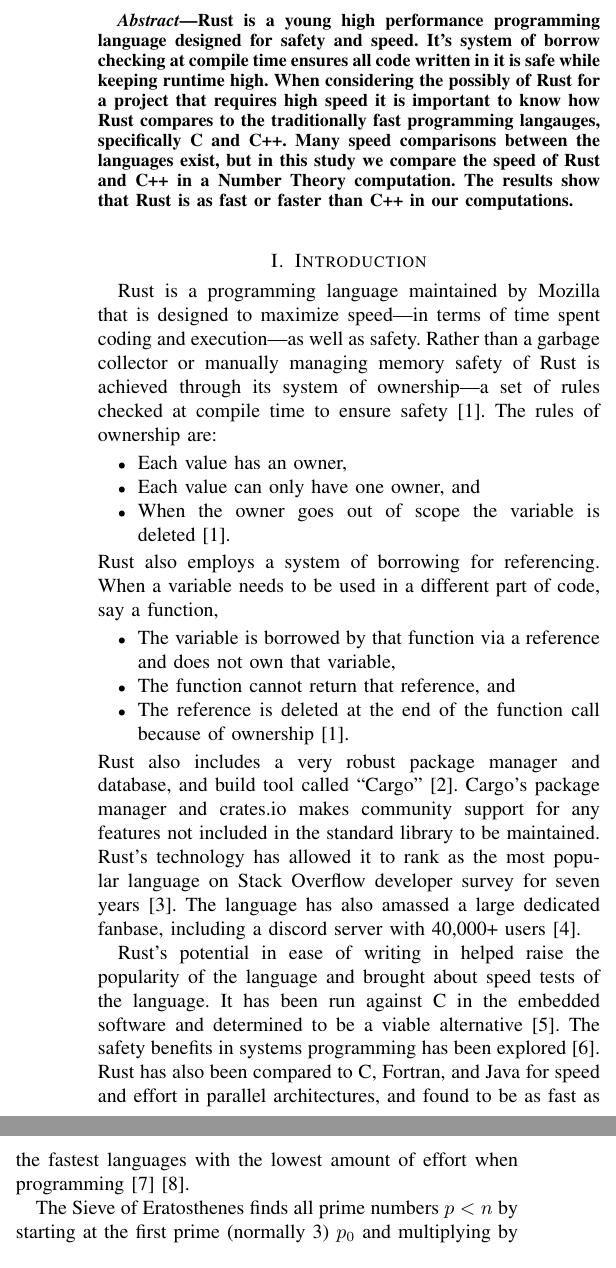
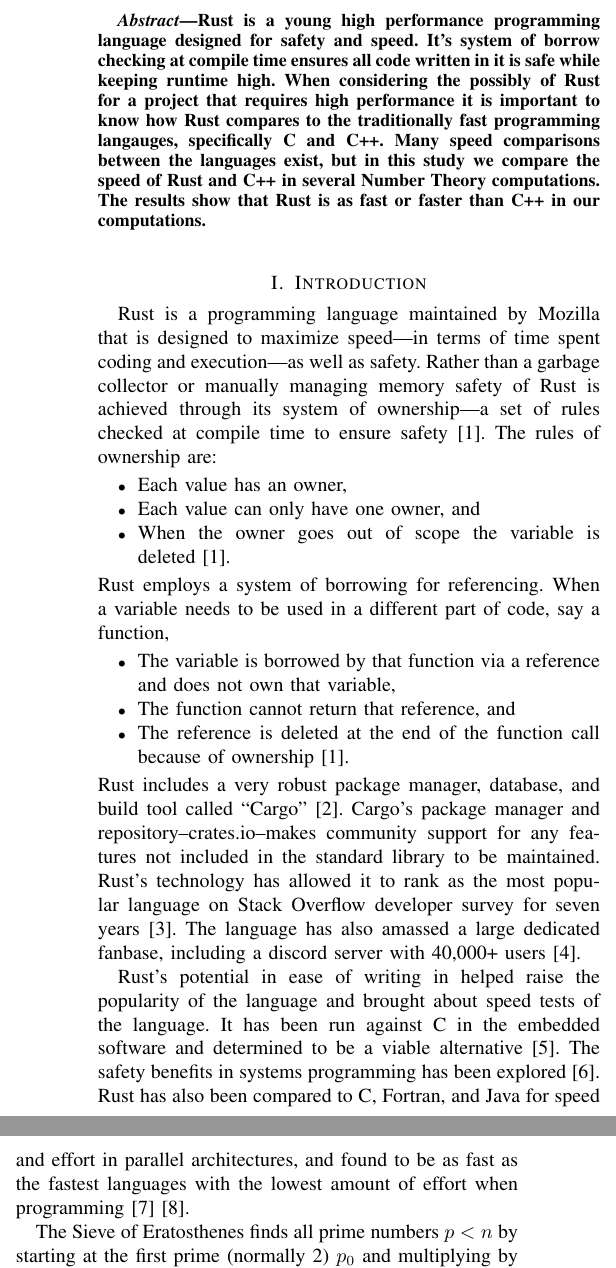
Before and after one commit to zachmeyner/Rust-CPP-Seminar-Project, a LaTeX paper (finpap/Meyner_Finalpaper.tex): two parts of the columns of page 1 of 3, joined at a grey line, cut so that both start at the same text. Compiled offline with pdfLaTeX; a LaTeX package or settings file that is missing is left out.

Commit message:
better language

```diff
--- a/finpap/Meyner_Finalpaper.tex
+++ b/finpap/Meyner_Finalpaper.tex
@@ -31,8 +31,8 @@
 \begin{abstract}
 Rust is a young high performance programming language designed for safety and speed.
 It's system of borrow checking at compile time ensures all code written in it is safe while keeping runtime high.
-When considering the possibly of Rust for a project that requires high speed it is important to know how Rust compares to the traditionally fast programming langauges, specifically C and C++.
-Many speed comparisons between the languages exist, but in this study we compare the speed of Rust and C++ in a Number Theory computation.
+When considering the possibly of Rust for a project that requires high performance it is important to know how Rust compares to the traditionally fast programming langauges, specifically C and C++.
+Many speed comparisons between the languages exist, but in this study we compare the speed of Rust and C++ in several Number Theory computations.
 The results show that Rust is as fast or faster than C++ in our computations.
 \end{abstract}
 \section{Introduction}
@@ -44,14 +44,14 @@ through its system of ownership---a set of rules checked at compile time to ensu
     \item Each value can only have one owner, and
     \item When the owner goes out of scope the variable is deleted~\cite{rust2023}.
 \end{itemize}
-Rust also employs a system of borrowing for referencing. When a variable needs to be used in a different part of code, say a function,
+Rust employs a system of borrowing for referencing. When a variable needs to be used in a different part of code, say a function,
 \begin{itemize}
     \item The variable is borrowed by that function via a reference and does not own that variable,
     \item The function cannot return that reference, and
     \item The reference is deleted at the end of the function call because of ownership~\cite{rust2023}.
 \end{itemize}
-Rust also includes a very robust package manager and database, and build tool called “Cargo”~\cite{cargobook}.
-Cargo's package manager and crates.io makes community support for any features not included in the standard library to be maintained.
+Rust includes a very robust package manager, database, and build tool called “Cargo”~\cite{cargobook}.
+Cargo's package manager and repository--crates.io--makes community support for any features not included in the standard library to be maintained.
 Rust's technology has allowed it to rank as the most popular language on Stack Overflow developer survey for seven years~\cite{stackoverflow2022}.
 The language has also amassed a large dedicated fanbase, including a discord server with 40,000+ users~\cite{discord}.
 \par
@@ -61,8 +61,8 @@ The safety benefits in systems programming has been explored~\cite{Balasubramani
 Rust has also been compared to C, Fortran, and Java for speed and effort in parallel architectures,
 and found to be as fast as the fastest languages with the lowest amount of effort when programming~\cite{costanzo2021performance}\cite{heyman2020comparison}.
 \par
-The Sieve of Eratosthenes finds all prime numbers $p<n$ by starting at the first prime (normally 3) $p_0$ and multiplying by $k \leq \sqrt{n}$ where $k \in \mathbb{N}$ and marking resultant numbers as not prime.
-When all $k$ have been multiplied by $p_0$ the steps are repeated on the next unmarked number $p_1$.
+The Sieve of Eratosthenes finds all prime numbers $p<n$ by starting at the first prime (normally 2) $p_0$ and multiplying by $k \leq \sqrt{n}$ where $k \in \mathbb{N}$ and marking resultant numbers as not prime.
+When $k*p_0$ is done $\forall k$ the steps are repeated on the next unmarked number $p_1$.
 The extended Sieve of Eratosthenes divides the range of the sieve into segments of size $\sqrt{n}+1$ and mark prime numbers in the respective ranges one segment at a time.
 Dave Plummer has run a Sieve of Eratosthenes “race” on many programming languages\cite{plummer}.
 Plummer's results show a basic Sieve as opposed to an extended sieve, and rather than testing speed, Plummer tested how many times
```
Also changed, not shown: finpap/Meyner_Finalpaper.pdf, finpap/Meyner_Finalpaper.tex (8 more changed lines).
